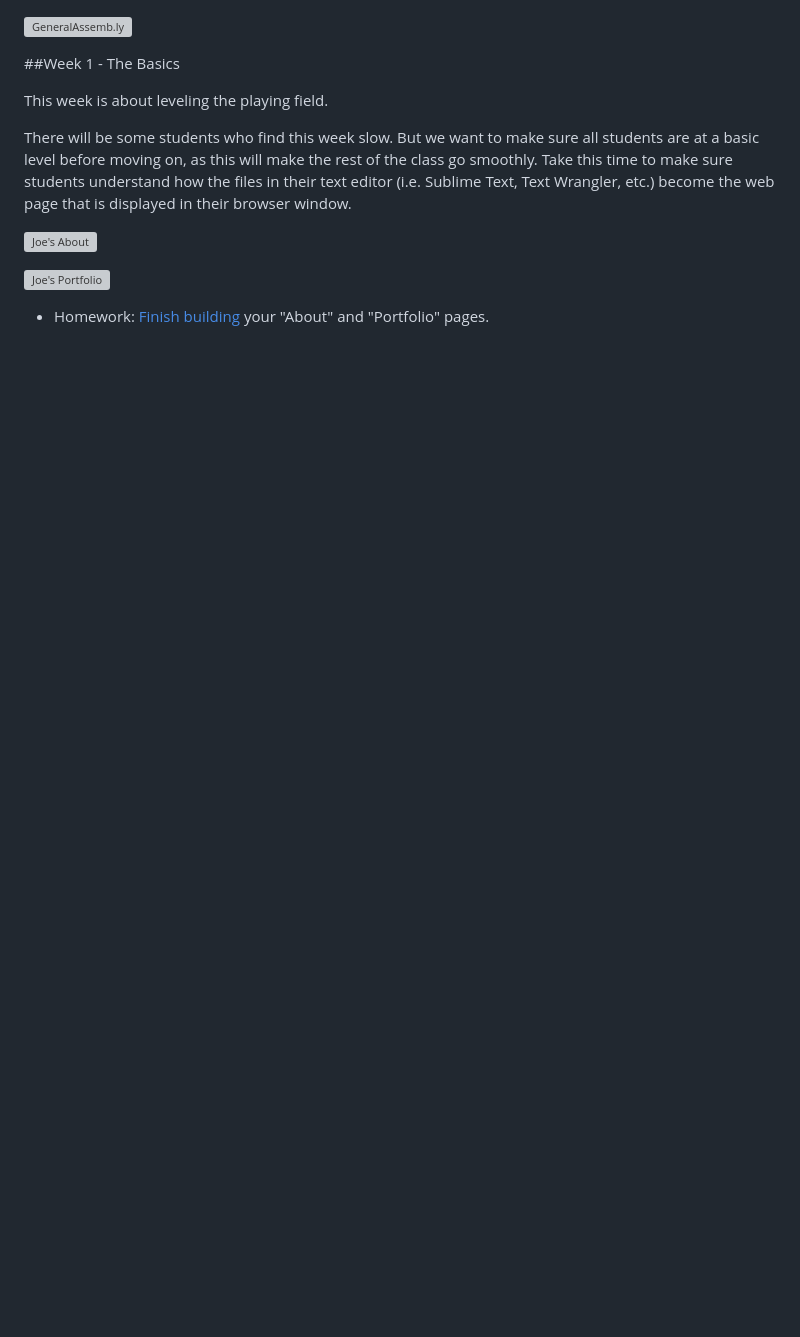
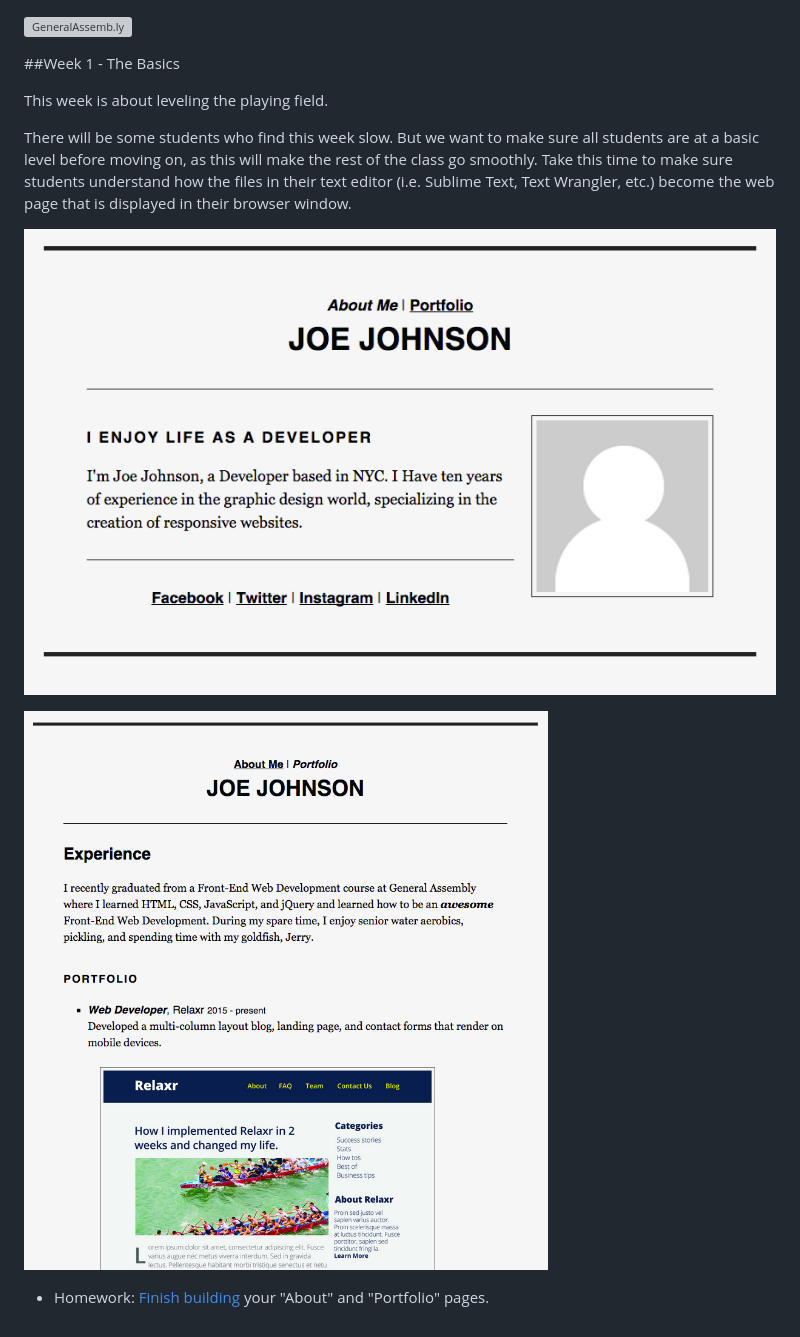
Before and after one commit to lauraelsner/Week_01_Basics, a Markdown page: README.md, the part around the change. GitHub-like rendering; pictures changed too: Assignment/about_me_deliverable.png (added), Assignment/portfolio_deliverable.png (added); blank space fills up the shorter version; grey boxes are pictures that could not be loaded.

Commit message:
Moving deliverable images

```diff
--- a/README.md
+++ b/README.md
@@ -6,8 +6,8 @@ This week is about leveling the playing field.
 
 There will be some students who find this week slow. But we want to make sure all students are at a basic level before moving on, as this will make the rest of the class go smoothly. Take this time to make sure students understand how the files in their text editor (i.e. Sublime Text, Text Wrangler, etc.) become the web page that is displayed in their browser window.
 
-![Joe's About](Assignment/solution/images/about_me_deliverable.png)
+![Joe's About](Assignment/about_me_deliverable.png)
 
-![Joe's Portfolio](Assignment/solution/images/portfolio_deliverable.png)
+![Joe's Portfolio](Assignment/portfolio_deliverable.png)
 
 * Homework: [Finish building](Assignment/README.md) your "About" and "Portfolio" pages.
```
